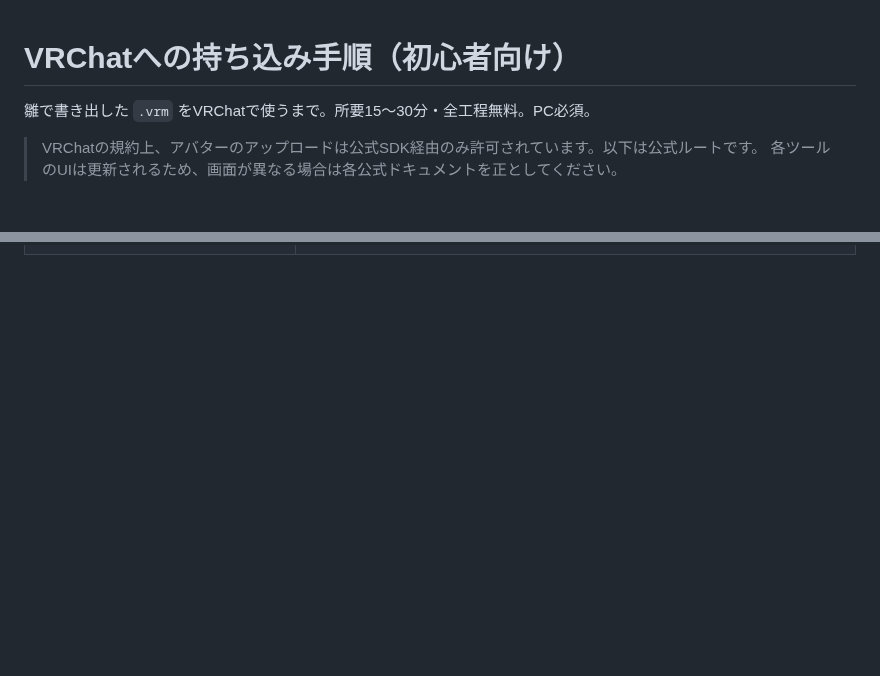
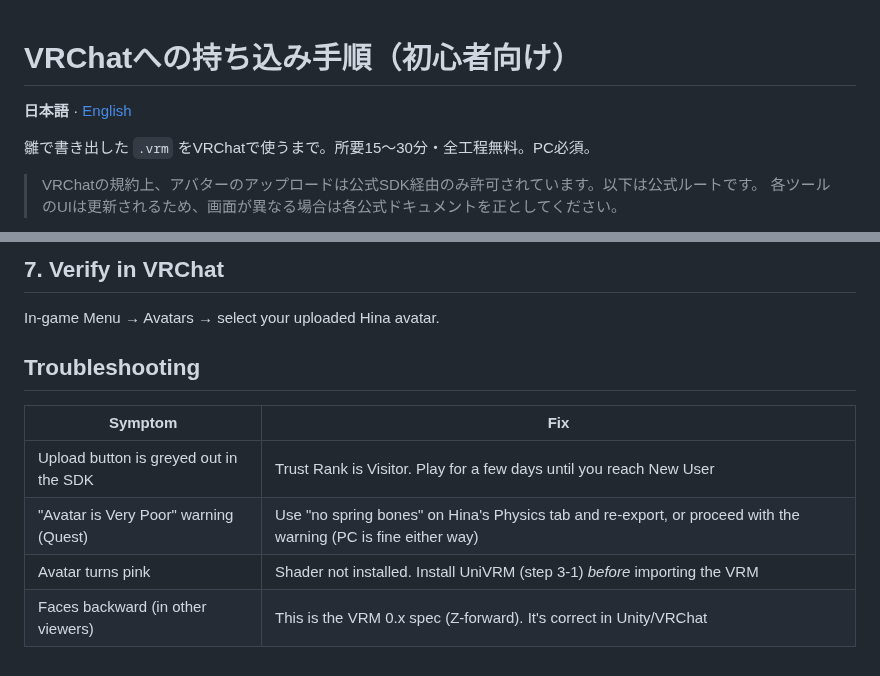
Before and after one commit to shizukutanaka/Hina, a Markdown page: docs/UPLOAD_GUIDE.md, 2 parts joined by grey strips. Rendered like a GitHub page; blank space fills up the shorter version.

```diff
--- a/docs/UPLOAD_GUIDE.md
+++ b/docs/UPLOAD_GUIDE.md
@@ -1,4 +3,6 @@
 # VRChatへの持ち込み手順（初心者向け）
+
+**日本語** · [English](#english)
 
 雛で書き出した `.vrm` をVRChatで使うまで。所要15〜30分・全工程無料。PC必須。
 
@@ -52,0 +106,10 @@
+## 7. Verify in VRChat
+In-game Menu → Avatars → select your uploaded Hina avatar.
+
+## Troubleshooting
+| Symptom | Fix |
+|---------|-----|
+| Upload button is greyed out in the SDK | Trust Rank is Visitor. Play for a few days until you reach New User |
+| "Avatar is Very Poor" warning (Quest) | Use "no spring bones" on Hina's Physics tab and re-export, or proceed with the warning (PC is fine either way) |
+| Avatar turns pink | Shader not installed. Install UniVRM (step 3-1) *before* importing the VRM |
+| Faces backward (in other viewers) | This is the VRM 0.x spec (Z-forward). It's correct in Unity/VRChat |
```
Also changed, not shown: other parts of docs/UPLOAD_GUIDE.md (+51 -0 lines), README.md (+3 -3 lines).
